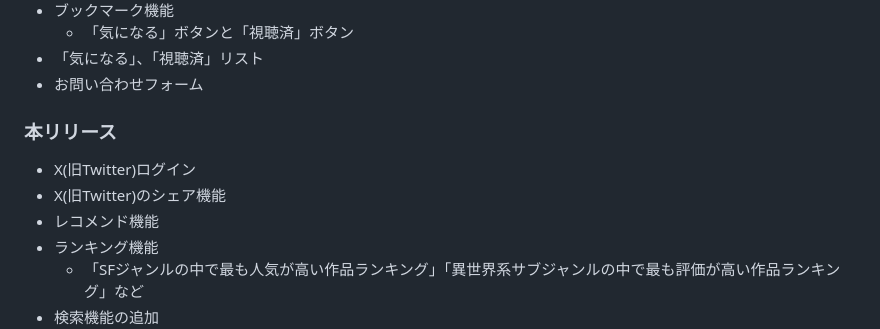
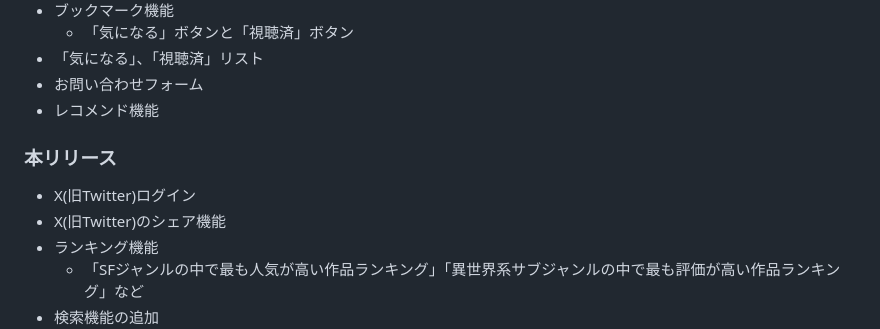
Before and after one commit to Mao-75/Anitrient, a Markdown page: README.md, the part around the change. Rendered like a GitHub page.

Commit message:
Update: READMEのMVPリリースの修正

```diff
--- a/README.md
+++ b/README.md
@@ -64,11 +64,11 @@
   - 「気になる」ボタンと「視聴済」ボタン
 - 「気になる」、「視聴済」リスト
 - お問い合わせフォーム
+- レコメンド機能
 
 ### 本リリース
 - X(旧Twitter)ログイン
 - X(旧Twitter)のシェア機能
-- レコメンド機能
 - ランキング機能
   - 「SFジャンルの中で最も人気が高い作品ランキング」「異世界系サブジャンルの中で最も評価が高い作品ランキング」など
 - 検索機能の追加
```
